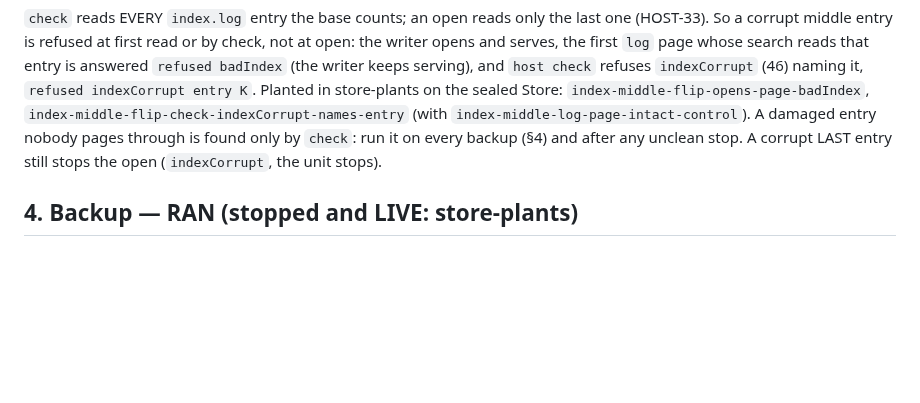
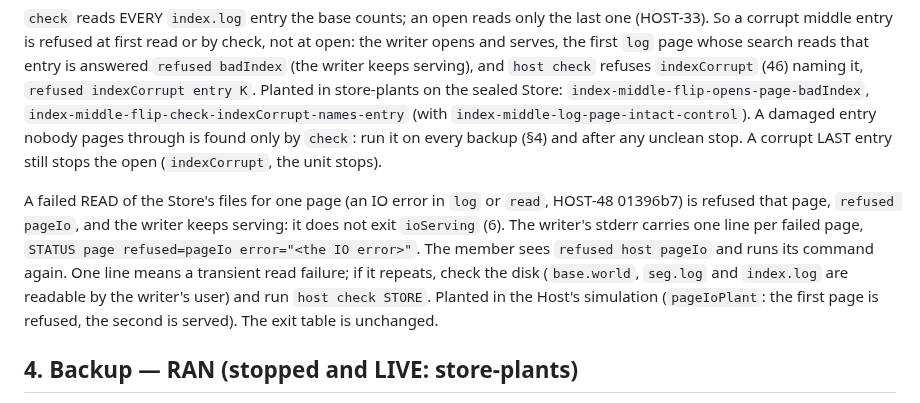
Before and after one commit to emberian/nanodregg, a Markdown page: deploy/RUNBOOK.md, the part around the change. Rendered like a GitHub page; blank space fills up the shorter version.

Commit message:
ops: RUNBOOK §3 — a page IO error is refused that page pageIo and the writer serves on (HOST-48 01396b7); the STATUS page line and what the operator does
No unit, exit table or layout change.

Co-Authored-By: Claude Opus 5.5 <noreply@anthropic.com>

```diff
--- a/deploy/RUNBOOK.md
+++ b/deploy/RUNBOOK.md
@@ -330,6 +330,14 @@ naming it, `refused indexCorrupt entry K`. Planted in store-plants on the sealed
 `check`: run it on every backup (§4) and after any unclean stop. A corrupt LAST entry still stops
 the open (`indexCorrupt`, the unit stops).
 
+A failed READ of the Store's files for one page (an IO error in `log` or `read`, HOST-48 01396b7) is
+refused that page, `refused pageIo`, and the writer keeps serving: it does not exit `ioServing` (6).
+The writer's stderr carries one line per failed page, `STATUS page refused=pageIo error="<the IO
+error>"`. The member sees `refused host pageIo` and runs its command again. One line means a
+transient read failure; if it repeats, check the disk (`base.world`, `seg.log` and `index.log` are
+readable by the writer's user) and run `host check STORE`. Planted in the Host's simulation
+(`pageIoPlant`: the first page is refused, the second is served). The exit table is unchanged.
+
 ## 4. Backup — RAN (stopped and LIVE: store-plants)
 
 Copy the files in the order `deploy/units/STORE.md` lists (generated from
```
